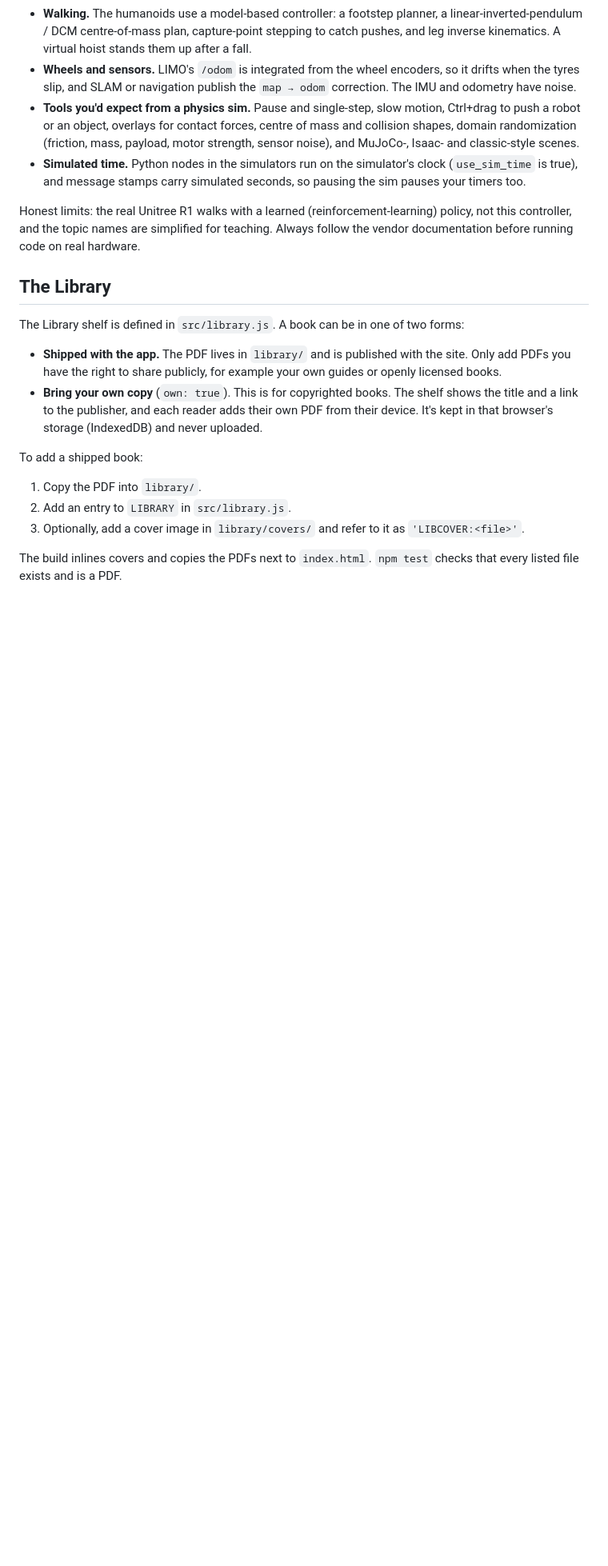
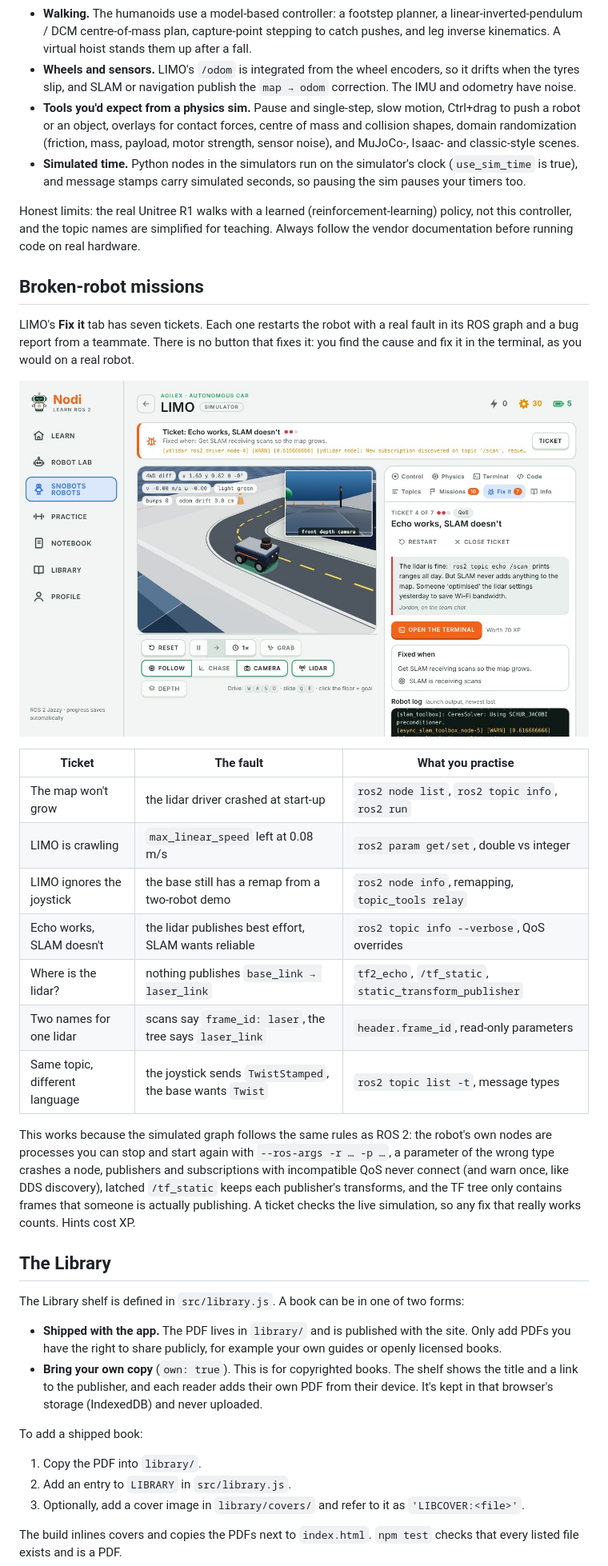
Before and after one commit to pathinvyas/nodi-ros2, a Markdown page: README.md, the part around one of its changes. Shown at 80% size. Rendered like a GitHub page; pictures changed too: docs/screenshots/limo-fix-it.jpg (added); blank space fills up the shorter version.

```diff
--- a/README.md
+++ b/README.md
@@ -38,6 +38,24 @@ The simulators run on a small rigid-body engine written for this project, in the
 - **Simulated time.** Python nodes in the simulators run on the simulator's clock (`use_sim_time` is true), and message stamps carry simulated seconds, so pausing the sim pauses your timers too.
 
 Honest limits: the real Unitree R1 walks with a learned (reinforcement-learning) policy, not this controller, and the topic names are simplified for teaching. Always follow the vendor documentation before running code on real hardware.
+
+## Broken-robot missions
+
+LIMO's **Fix it** tab has seven tickets. Each one restarts the robot with a real fault in its ROS graph and a bug report from a teammate. There is no button that fixes it: you find the cause and fix it in the terminal, as you would on a real robot.
+
+![A Fix it ticket: SLAM gets no scans because of a QoS mismatch](docs/screenshots/limo-fix-it.jpg)
+
+| Ticket | The fault | What you practise |
+|---|---|---|
+| The map won't grow | the lidar driver crashed at start-up | `ros2 node list`, `ros2 topic info`, `ros2 run` |
+| LIMO is crawling | `max_linear_speed` left at 0.08 m/s | `ros2 param get/set`, double vs integer |
+| LIMO ignores the joystick | the base still has a remap from a two-robot demo | `ros2 node info`, remapping, `topic_tools relay` |
+| Echo works, SLAM doesn't | the lidar publishes best effort, SLAM wants reliable | `ros2 topic info --verbose`, QoS overrides |
+| Where is the lidar? | nothing publishes `base_link → laser_link` | `tf2_echo`, `/tf_static`, `static_transform_publisher` |
+| Two names for one lidar | scans say `frame_id: laser`, the tree says `laser_link` | `header.frame_id`, read-only parameters |
+| Same topic, different language | the joystick sends `TwistStamped`, the base wants `Twist` | `ros2 topic list -t`, message types |
+
+This works because the simulated graph follows the same rules as ROS 2: the robot's own nodes are processes you can stop and start again with `--ros-args -r … -p …`, a parameter of the wrong type crashes a node, publishers and subscriptions with incompatible QoS never connect (and warn once, like DDS discovery), latched `/tf_static` keeps each publisher's transforms, and the TF tree only contains frames that someone is actually publishing. A ticket checks the live simulation, so any fix that really works counts. Hints cost XP.
 
 ## The Library
 
```
Also changed, not shown: other parts of README.md (+3 -1 lines), 11 other files.
